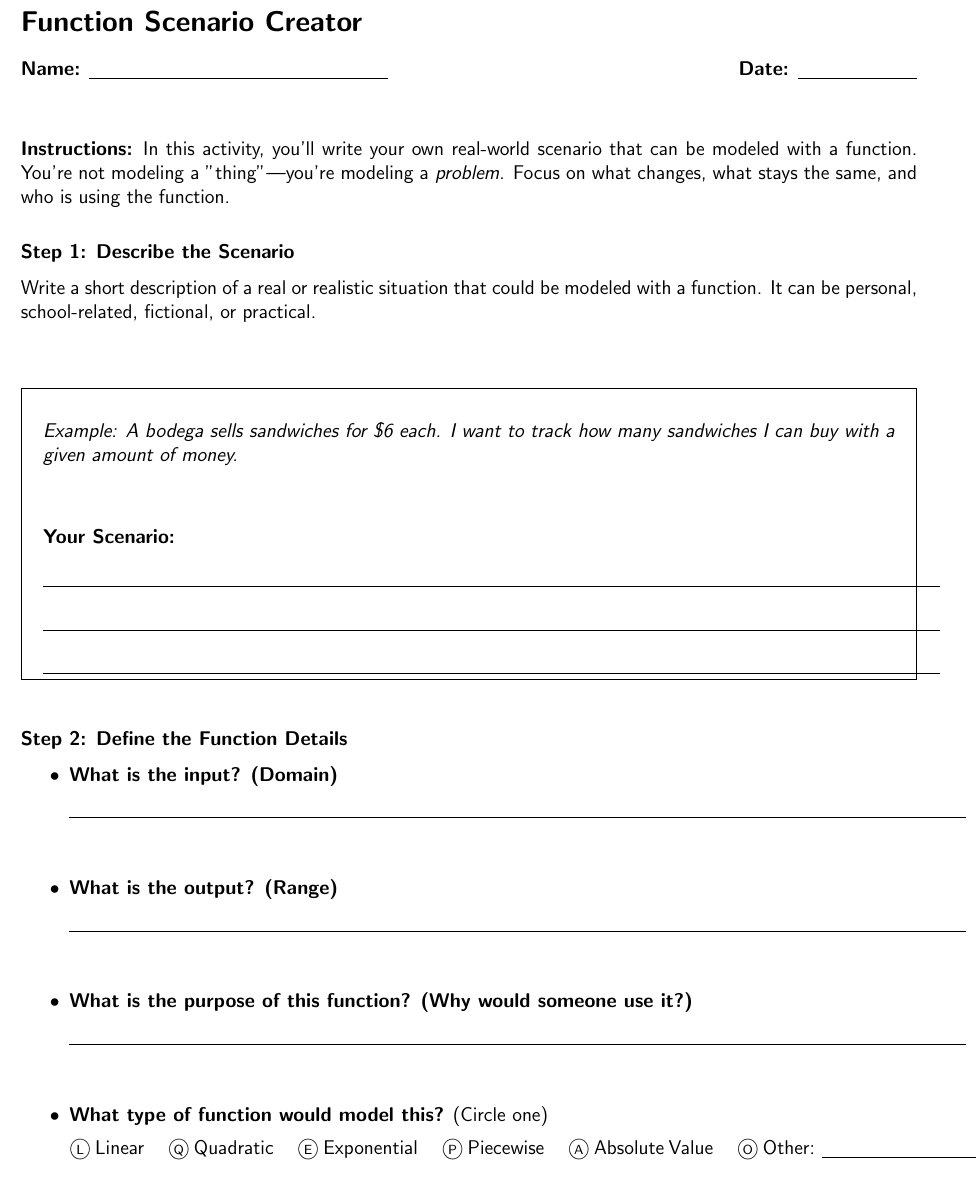
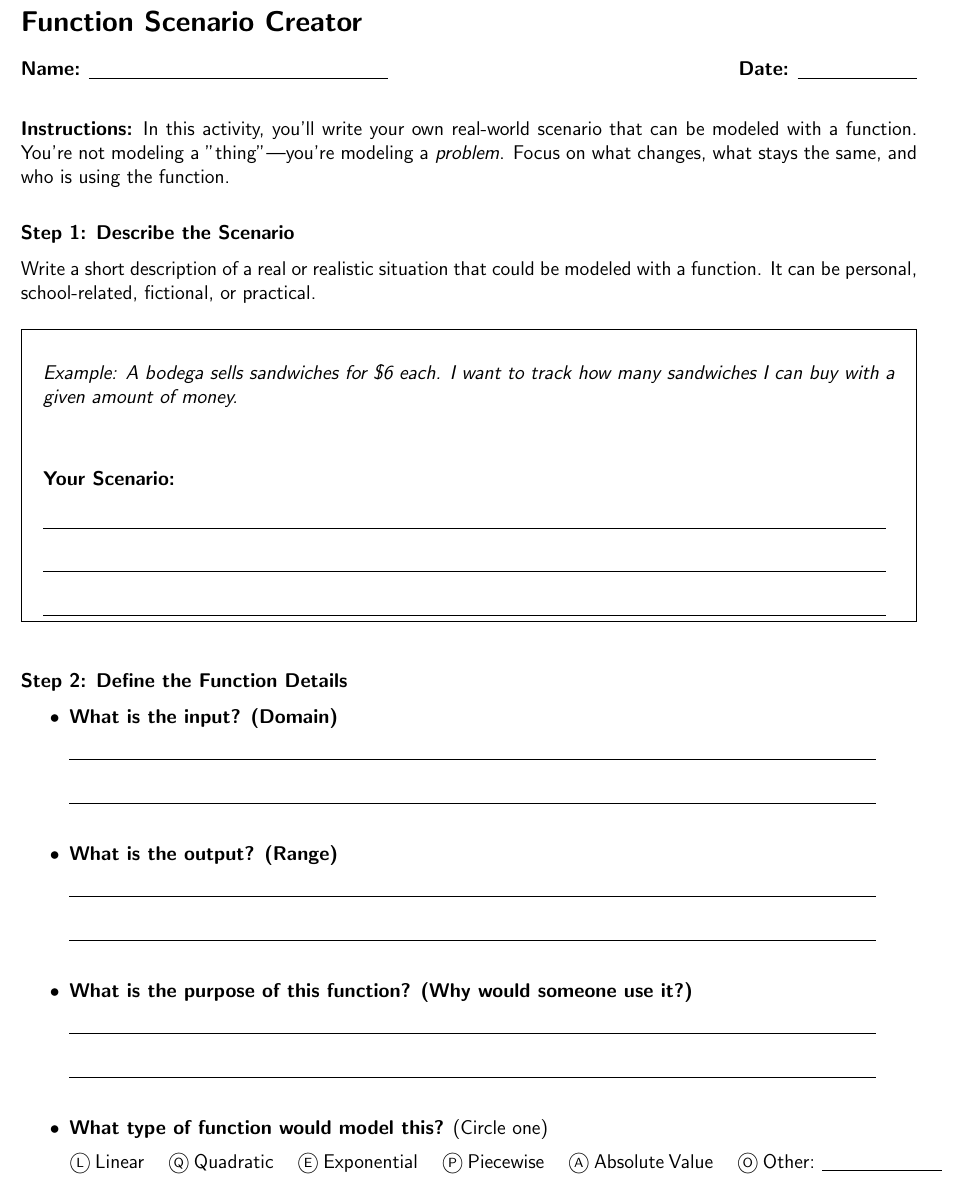
Before and after one commit to MrAllatta/curriculum, a LaTeX document (demo-lessons/essex_street_academy/function-domain-graphic-organizer.tex): part of page 1 of 2, cut so that both start at the same text. Compiled offline with pdfLaTeX.

Commit message:
formatting and spacing

```diff
--- a/demo-lessons/essex_street_academy/function-domain-graphic-organizer.tex
+++ b/demo-lessons/essex_street_academy/function-domain-graphic-organizer.tex
@@ -8,7 +8,7 @@
 
 \section*{Function Scenario Creator}
 
-\textbf{Name:} \underline{\hspace{2.5in}} \hfill \textbf{Date:} \underline{\hspace{1in}} \\[1em]
+\textbf{Name:} \underline{\hspace{2.5in}} \hfill \textbf{Date:} \underline{\hspace{1in}} \\
 
 \textbf{Instructions:} In this activity, you'll write your own real-world scenario that can be modeled with a function. You're not modeling a "thing"—you're modeling a \textit{problem}. Focus on what changes, what stays the same, and who is using the function.
 
@@ -26,9 +25,9 @@ Write a short description of a real or realistic situation that could be modeled
 
     \vspace{3em}
     \textbf{Your Scenario:} \\[1em]
-    \rule{\textwidth}{0.5pt} \\[1em]
-    \rule{\textwidth}{0.5pt} \\[1em]
-    \rule{\textwidth}{0.5pt}
+    \rule{0.94\textwidth}{0.5pt} \\[1em]
+    \rule{0.94\textwidth}{0.5pt} \\[1em]
+    \rule{0.94\textwidth}{0.5pt}
   }
 }
 
@@ -38,13 +37,16 @@ Write a short description of a real or realistic situation that could be modeled
 
 \begin{itemize}
   \item \textbf{What is the input? (Domain)} \\[0.5em]
-  \underline{\hspace{\textwidth}}\\[1em]
+    \underline{\hspace{0.9\textwidth}}\\[1em]
+      \underline{\hspace{0.9\textwidth}}\\
 
   \item \textbf{What is the output? (Range)} \\[0.5em]
-  \underline{\hspace{\textwidth}}\\[1em]
+    \underline{\hspace{0.9\textwidth}}\\[1em]
+      \underline{\hspace{0.9\textwidth}}\\
 
   \item \textbf{What is the purpose of this function? (Why would someone use it?)} \\[0.5em]
-  \underline{\hspace{\textwidth}}\\[1em]
+    \underline{\hspace{0.9\textwidth}}\\[1em]
+      \underline{\hspace{0.9\textwidth}}\\
 
   \item \textbf{What type of function would model this?} (Circle one) \\[0.5em]
   \textcircled{\scriptsize L} Linear \quad
@@ -52,7 +54,7 @@ Write a short description of a real or realistic situation that could be modeled
   \textcircled{\scriptsize E} Exponential \quad
   \textcircled{\scriptsize P} Piecewise \quad
   \textcircled{\scriptsize A} Absolute Value \quad
-  \textcircled{\scriptsize O} Other: \underline{\hspace{1.5in}}
+  \textcircled{\scriptsize O} Other: \underline{\hspace{1in}}
 
 \end{itemize}
 
```
Also changed, not shown: demo-lessons/essex_street_academy/function-domain-graphic-organizer.tex (3 more changed lines).
